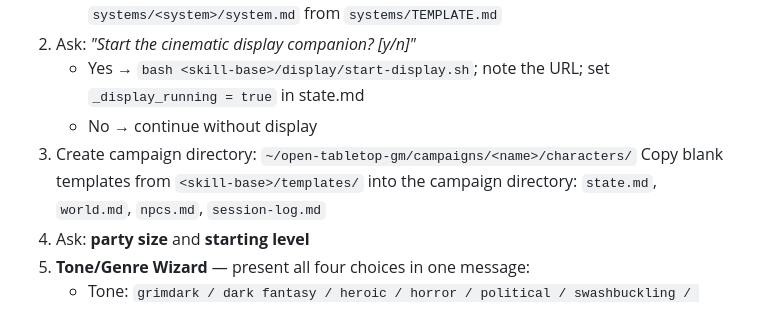
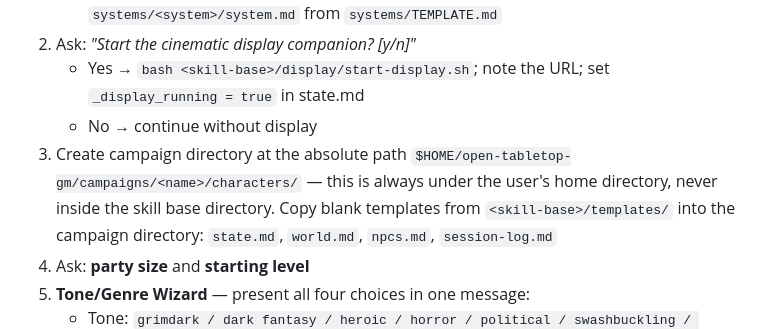
Before and after one commit to Bobby-Gray/open-tabletop-gm, a Markdown page: SKILL-commands.md, the part around the change. Rendered like a GitHub page.

```diff
--- a/SKILL-commands.md
+++ b/SKILL-commands.md
@@ -18,7 +18,7 @@ Do NOT run `git init` or any git commands in campaign directories. Do NOT create
 2. Ask: *"Start the cinematic display companion? [y/n]"*
    - Yes → `bash <skill-base>/display/start-display.sh`; note the URL; set `_display_running = true` in state.md
    - No → continue without display
-3. Create campaign directory: `~/open-tabletop-gm/campaigns/<name>/characters/`
+3. Create campaign directory at the absolute path `$HOME/open-tabletop-gm/campaigns/<name>/characters/` — this is always under the user's home directory, never inside the skill base directory.
    Copy blank templates from `<skill-base>/templates/` into the campaign directory: `state.md`, `world.md`, `npcs.md`, `session-log.md`
 4. Ask: **party size** and **starting level**
 5. **Tone/Genre Wizard** — present all four choices in one message:
```
Also changed, not shown: SKILL.md (+1 -1 lines).
